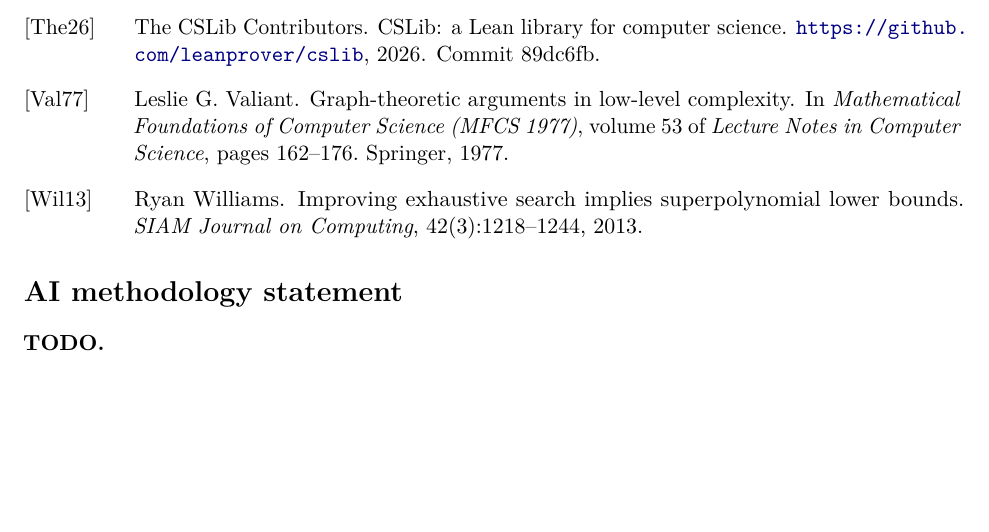
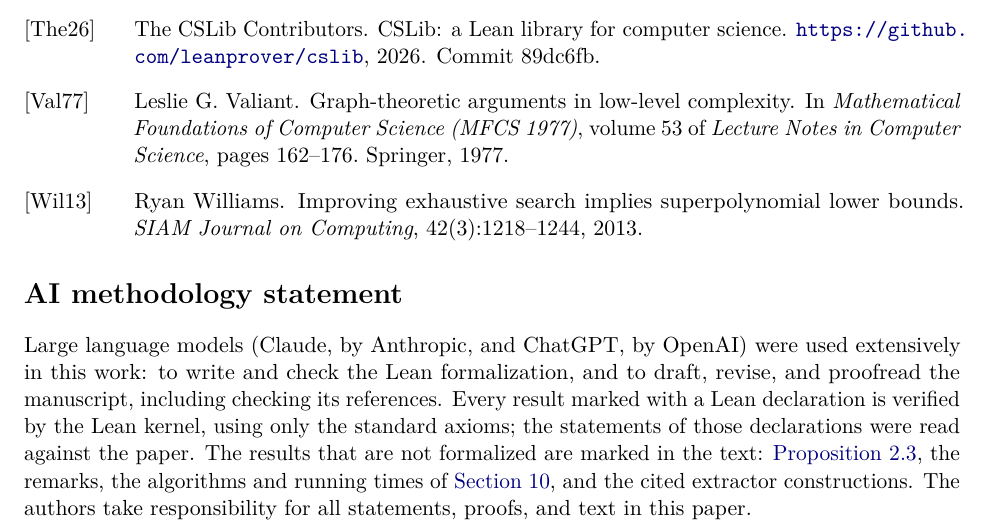
Before and after one commit to SamuelSchlesinger/the-frontier-method, a LaTeX paper (paper/frontier.tex): part of page 33 of 33, cut so that both start at the same text, the shorter picture padded with empty space. Compiled offline with pdfLaTeX.

Commit message:
Add the AI methodology statement

```diff
--- a/paper/frontier.tex
+++ b/paper/frontier.tex
@@ -2073,6 +2073,13 @@ Thm.~\ref{thm:ledger} & \lean{lowerBound_ledger}, \lean{Ledger.exists_ncard_le}
 \section*{AI methodology statement}
 \addcontentsline{toc}{section}{AI methodology statement}
 
-\textbf{TODO.}
+Large language models (Claude, by Anthropic, and ChatGPT, by OpenAI) were used extensively in
+this work: to write and check the Lean formalization, and to draft, revise, and proofread the
+manuscript, including checking its references. Every result marked with a Lean declaration is
+verified by the Lean kernel, using only the standard axioms; the statements of those
+declarations were read against the paper. The results that are not formalized are marked in
+the text: \cref{prop:random}, the remarks, the algorithms and running times of
+\cref{sec:counting}, and the cited extractor constructions. The authors take responsibility for
+all statements, proofs, and text in this paper.
 
 \end{document}
```
